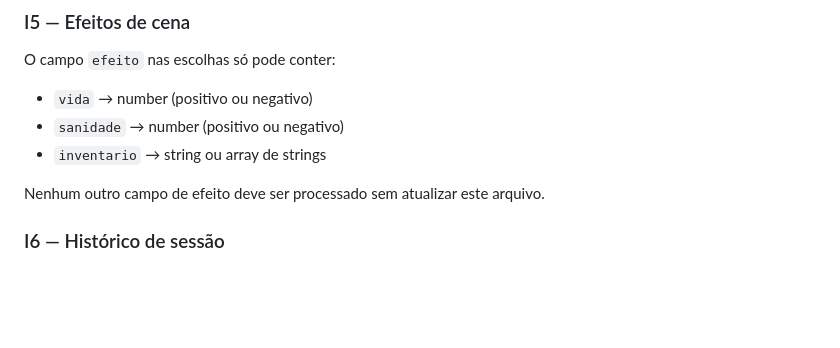
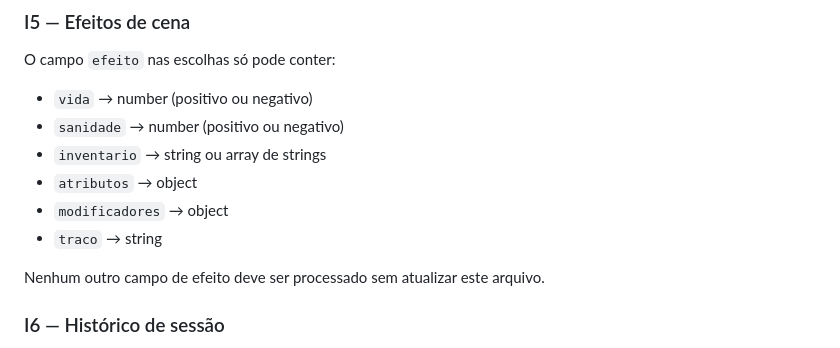
Before and after one commit to Noobzin14/Infection-game, a Markdown page: INVARIANTS.md, the part around the change. Drawn GitHub-style; blank space fills up the shorter version.

Commit message:
docs: expandir campos permitidos do efeito no invariante I5

```diff
--- a/INVARIANTS.md
+++ b/INVARIANTS.md
@@ -43,6 +43,9 @@ O campo `efeito` nas escolhas só pode conter:
 - `vida` → number (positivo ou negativo)
 - `sanidade` → number (positivo ou negativo)
 - `inventario` → string ou array de strings
+- `atributos` → object
+- `modificadores` → object
+- `traco` → string
 
 Nenhum outro campo de efeito deve ser processado sem atualizar este arquivo.
 
```
